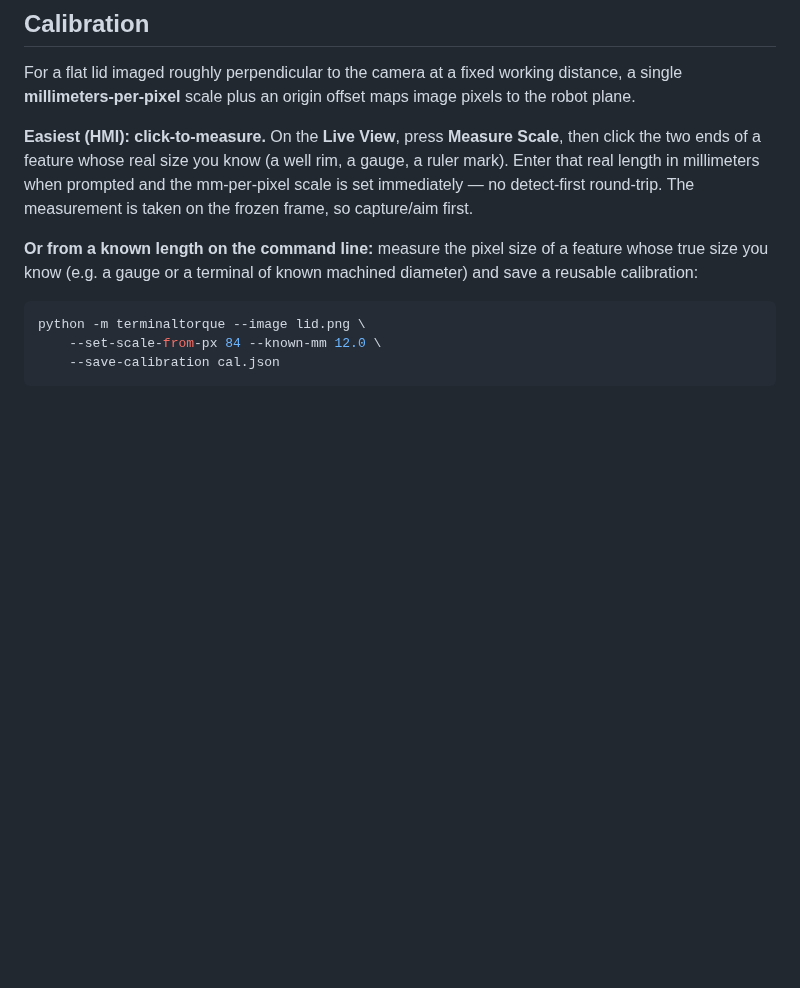
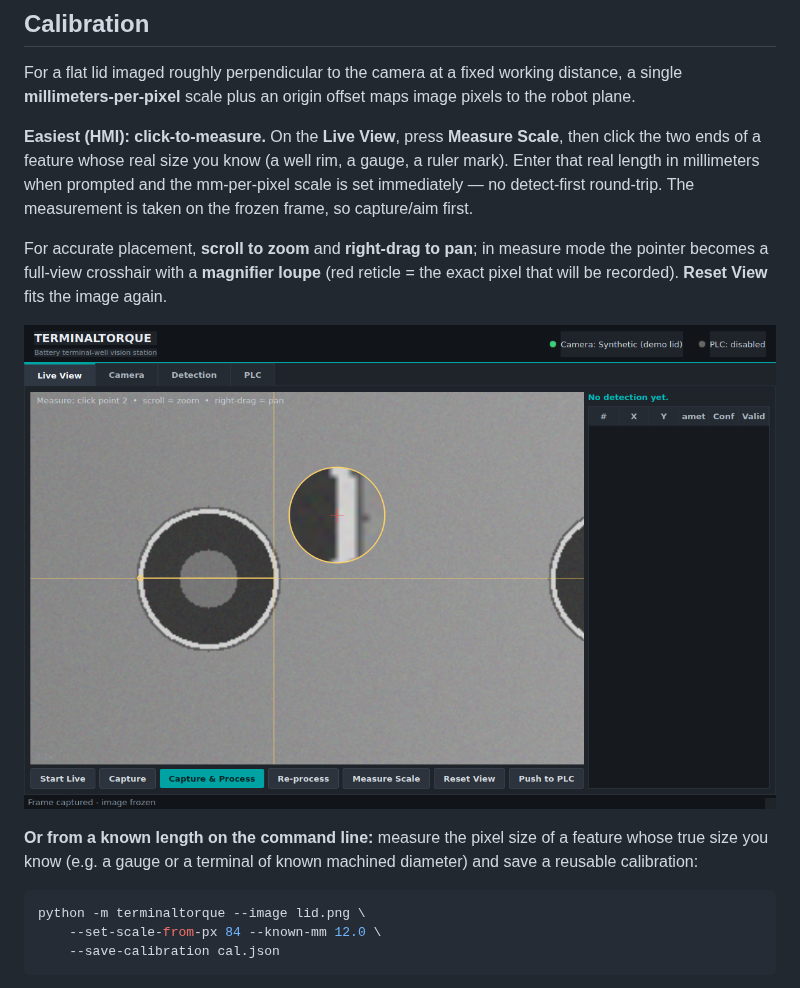
Before and after one commit to heathmanc/terminaltorque, a Markdown page: README.md, the part around the change. GitHub-like rendering; pictures changed too: docs/hmi_measure_loupe.png (added); blank space fills up the shorter version.

```diff
--- a/README.md
+++ b/README.md
@@ -221,6 +221,13 @@ rim, a gauge, a ruler mark). Enter that real length in millimeters when prompted
 and the mm-per-pixel scale is set immediately — no detect-first round-trip. The
 measurement is taken on the frozen frame, so capture/aim first.
 
+For accurate placement, **scroll to zoom** and **right-drag to pan**; in measure
+mode the pointer becomes a full-view crosshair with a **magnifier loupe** (red
+reticle = the exact pixel that will be recorded). **Reset View** fits the image
+again.
+
+![measure with zoom + loupe](docs/hmi_measure_loupe.png)
+
 **Or from a known length on the command line:** measure the pixel size of a
 feature whose true size you know (e.g. a gauge or a terminal of known machined
 diameter) and save a reusable calibration:
```
Also changed, not shown: 3 other files.
